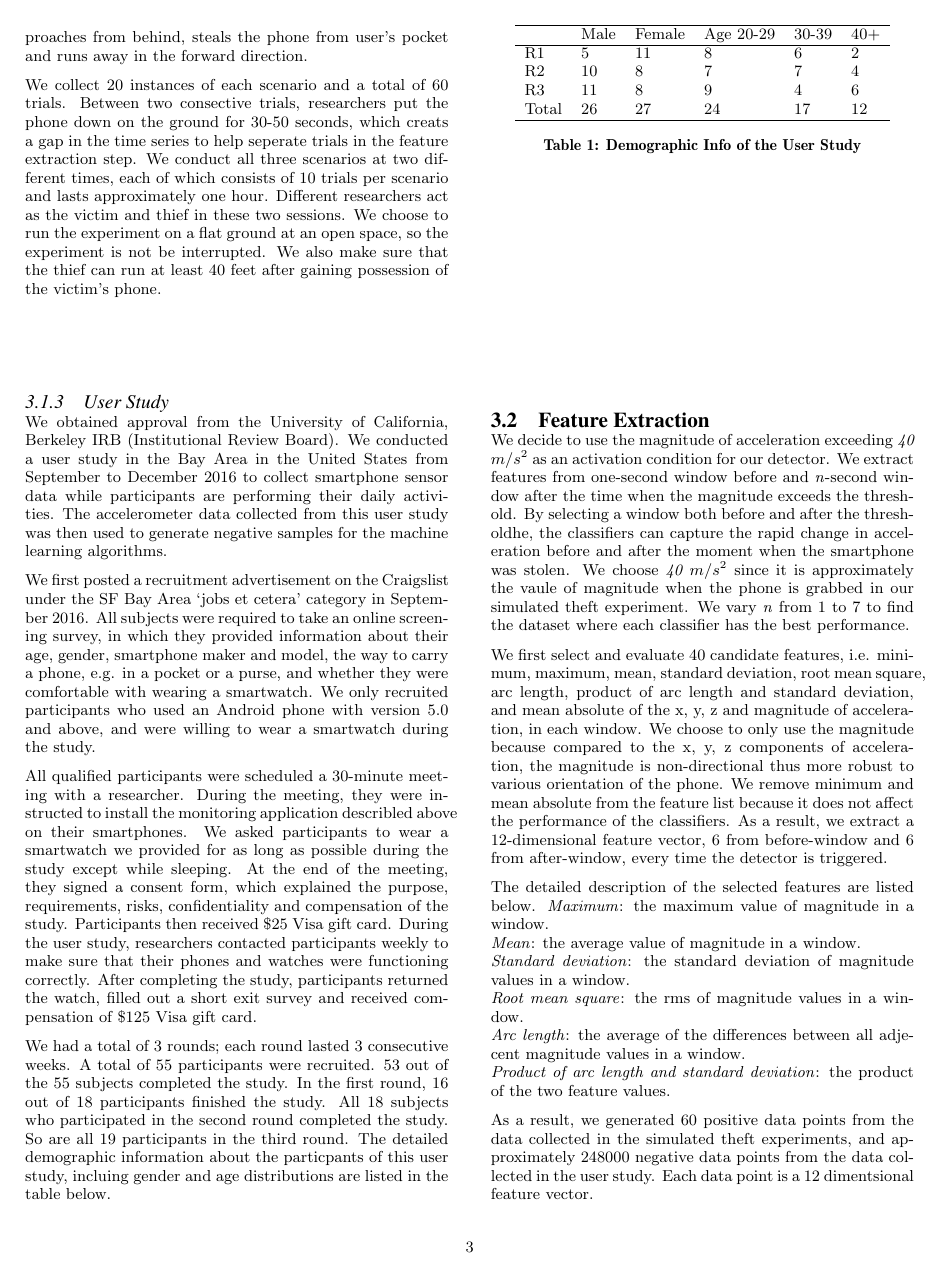
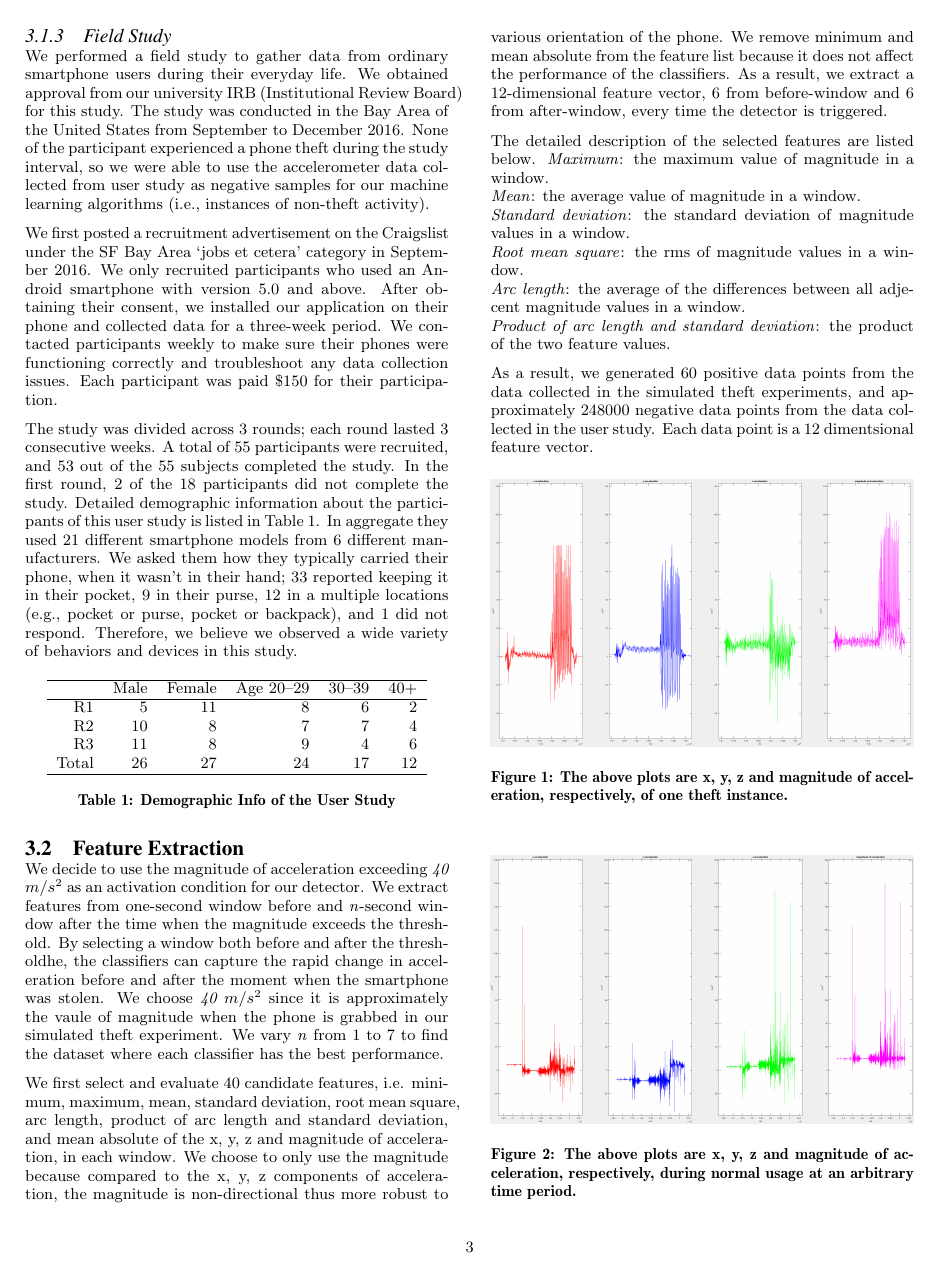
Before and after one commit to davidwagner/phone-theft-research, a LaTeX paper (phone_theft_detect_paper/soups-article.tex): page 3 of 6 before the commit and page 3 of 5 after it. Compiled offline with pdfLaTeX.

Commit message:
Revisions to data collection part of paper

```diff
--- a/phone_theft_detect_paper/soups-article.tex
+++ b/phone_theft_detect_paper/soups-article.tex
@@ -295,7 +283,0 @@ In the second scenario, the user again holds the phone in front of her with one
-The third scenario simulates pick-pocket thefts. The user places the phone in a back pant pocket and stands still; the thief approaches from behind, steals the phone from user's pocket and runs away in the forward direction.
-
-We collect 20 instances of each scenario and a total of 60 trials.
-Between two consective trials, researchers put the phone down on the ground for 30-50 seconds, which creats a gap in the time series to help seperate trials in the feature extraction step.
-We conduct all three scenarios at two different times, each of which consists of 10 trials per scenario and lasts approximately one hour. Different researchers act as the victim and thief in these two sessions.
-We choose to run the experiment on a flat ground at an open space, so the experiment is not be interrupted.
-We also make sure that the thief can run at least 40 feet after gaining possession of the victim's phone.
@@ -302,42 +297,42 @@ We also make sure that the thief can run at least 40 feet after gaining possessi
 
 
 
-\subsubsection{User Study}
-We obtained approval from the University of California, Berkeley IRB (Institutional Review Board).
-We conducted a user study in the Bay Area in the United States from September to December 2016 to collect smartphone sensor data while participants are performing their daily activities.
-The accelerometer data collected from this user study was then used to generate negative samples for the machine learning algorithms.
+\subsubsection{Field Study}
+We performed a field study to gather data from ordinary smartphone users
+during their everyday life.
+% We obtained approval from the University of California, Berkeley IRB (Institutional Review Board) for this study.
+We obtained approval from our university IRB (Institutional Review Board) for this study.
+The study was conducted in the Bay Area of the United States from September to December 2016.
+None of the participant experienced a phone theft during the study interval,
+so we were able to use the accelerometer data collected from user study as negative samples for our machine learning algorithms (i.e., instances of non-theft activity).
 
 We first posted a recruitment advertisement on the Craigslist under the SF Bay Area `jobs et cetera' category in September 2016.
-All subjects were required to take an online screening survey, in which they provided information about their age, gender, smartphone maker and model, the way to carry a phone, e.g. in a pocket or a purse, and whether they were comfortable with wearing a smartwatch.
-We only recruited participants who used an Android phone with version 5.0 and above, and were willing to wear a smartwatch during the study.
+We only recruited participants who used an Android smartphone with version 5.0 and above.
+After obtaining their consent, we installed our application on their phone and collected data for a three-week period.
+We contacted participants weekly to make sure their phones were functioning correctly and troubleshoot any data collection issues.
+Each participant was paid \$150 for their participation.
 
-All qualified participants were scheduled a 30-minute meeting with a researcher.
-During the meeting, they were instructed to install the monitoring application describled above on their smartphones.
-We asked participants to wear a smartwatch we provided for as long as possible during the study except while sleeping.
-At the end of the meeting, they signed a consent form, which explained the purpose, requirements, risks, confidentiality and compensation of the study. Participants then received \$25 Visa gift card.
-During the user study, researchers contacted participants weekly to make sure that their phones and watches were functioning correctly.
-After completing the study, participants returned the watch, filled out a short exit survey and received compensation of \$125 Visa gift card.
-
-We had a total of 3 rounds; each round lasted 3 consecutive weeks.
-A total of 55 participants were recruited.
+The study was divided across 3 rounds; each round lasted 3 consecutive weeks.
+A total of 55 participants were recruited, and
 53 out of the 55 subjects completed the study.
-In the first round, 16 out of 18 participants finished the study.
-All 18 subjects who participated in the second round completed the study.
-So are all 19 participants in the third round.
-The detailed demographic information about the particpants of this user study, incluing gender and age distributions are listed in the table below.
+In the first round, 2 of the 18 participants did not complete the study.
+Detailed demographic information about the participants of this user study is listed in Table~\ref{tbl:demographics}.
+In aggregate they used 21 different smartphone models from 6 different manufacturers.
+We asked them how they typically carried their phone, when it wasn't in their hand; 33 reported keeping it in their pocket, 9 in their purse, 12 in a multiple locations (e.g., pocket or purse, pocket or backpack), and 1 did not respond.
+Therefore, we believe we observed a wide variety of behaviors and devices in this study.
 
 \begin{table}[H]
 \centering
-\begin{tabular}{llllll}
+\begin{tabular}{rrrrrr}
 \hline
-      & Male & Female & Age 20-29 & 30-39 & 40+ \\ \hline
+      & Male & Female & Age 20--29 & 30--39 & 40+ \\ \hline
 R1    & 5    & 11     & 8         & 6     & 2   \\
 R2    & 10   & 8      & 7         & 7     & 4   \\
 R3    & 11   & 8      & 9         & 4     & 6   \\
 Total & 26   & 27     & 24        & 17    & 12  \\ \hline
 \end{tabular}
 \caption{Demographic Info of the User Study}
-\label{my-label}
+\label{tbl:demographics}
 \end{table}
 
 
```
Also changed, not shown: phone_theft_detect_paper/soups-article.tex (30 more changed lines).
